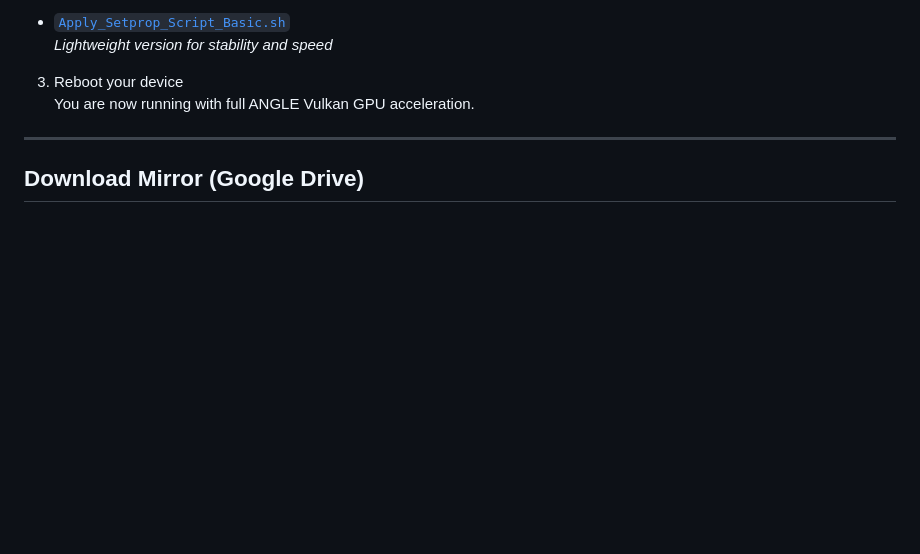
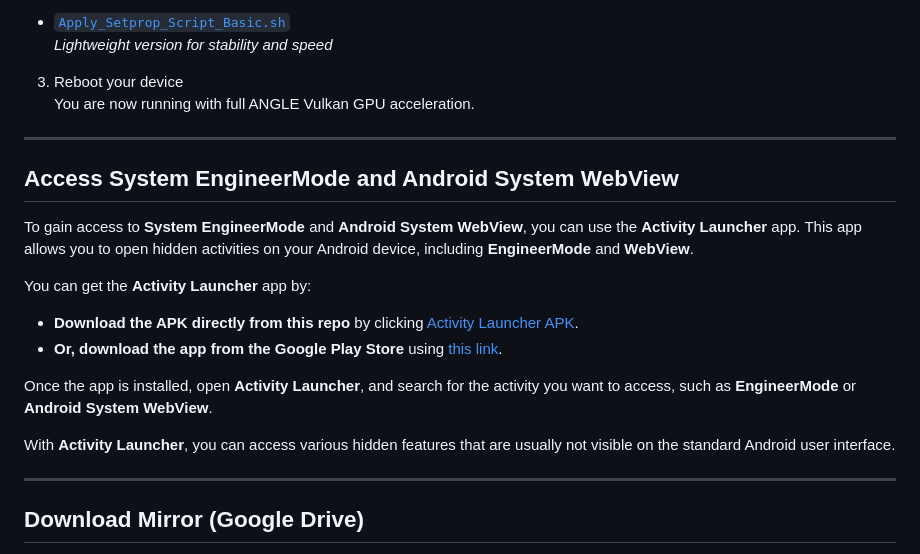
Before and after one commit to Rhaditbhule92/Bypass-ANGLE-Vulkan, a Markdown page: README.md, the part around the change. Rendered like a GitHub page; blank space fills up the shorter version.

```diff
--- a/README.md
+++ b/README.md
@@ -121,6 +121,21 @@ This repository also includes optional support for Poweramp Equalizer without re
 
 3. Reboot your device
    You are now running with full ANGLE Vulkan GPU acceleration.
+
+---
+
+## Access System EngineerMode and Android System WebView
+
+To gain access to **System EngineerMode** and **Android System WebView**, you can use the **Activity Launcher** app. This app allows you to open hidden activities on your Android device, including **EngineerMode** and **WebView**.
+
+You can get the **Activity Launcher** app by:
+
+- **Download the APK directly from this repo** by clicking [Activity Launcher APK](./Activity%20Launcher.apk).
+- **Or, download the app from the Google Play Store** using [this link](https://play.google.com/store/apps/details?id=de.szalkowski.activitylauncher).
+
+Once the app is installed, open **Activity Launcher**, and search for the activity you want to access, such as **EngineerMode** or **Android System WebView**.
+
+With **Activity Launcher**, you can access various hidden features that are usually not visible on the standard Android user interface.
 
 ---
 
```
Also changed, not shown: README_ID.md (+15 -0 lines).
